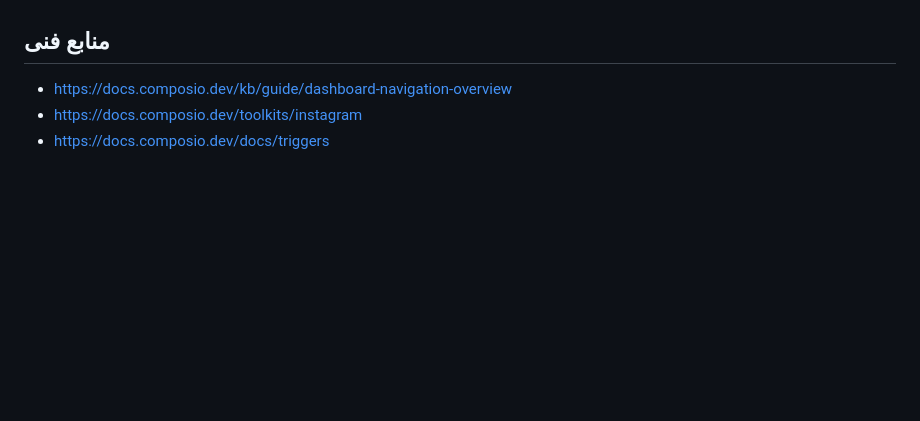
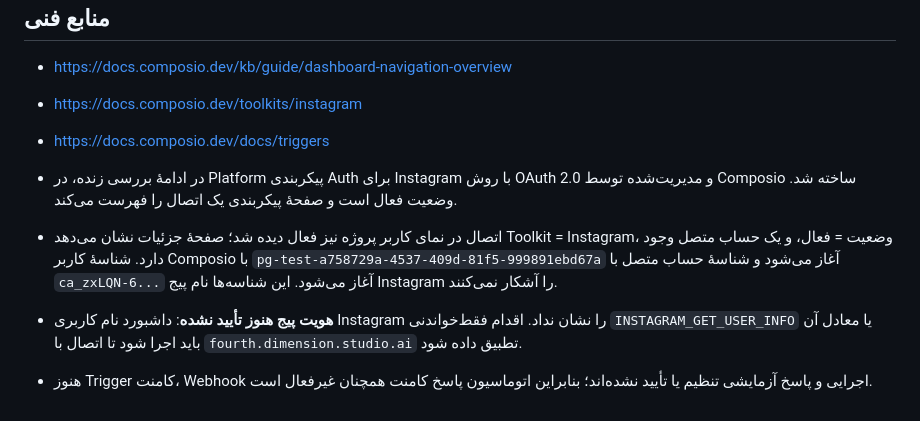
Before and after one commit to zkhansari73-ui/fourth-dimension-studio, a Markdown page: automation/INSTAGRAM-CONTENT-AGENT.md, the part around the change. Drawn GitHub-style; blank space fills up the shorter version.

Commit message:
Document Instagram auth config and connected account status

```diff
--- a/automation/INSTAGRAM-CONTENT-AGENT.md
+++ b/automation/INSTAGRAM-CONTENT-AGENT.md
@@ -109,3 +109,8 @@
 - https://docs.composio.dev/kb/guide/dashboard-navigation-overview
 - https://docs.composio.dev/toolkits/instagram
 - https://docs.composio.dev/docs/triggers
+
+- در ادامهٔ بررسی زنده، در Platform پیکربندی Auth برای Instagram با روش OAuth 2.0 و مدیریت‌شده توسط Composio ساخته شد. وضعیت فعال است و صفحهٔ پیکربندی یک اتصال را فهرست می‌کند.
+- اتصال در نمای کاربر پروژه نیز فعال دیده شد؛ صفحهٔ جزئیات نشان می‌دهد Toolkit = Instagram، وضعیت = فعال، و یک حساب متصل وجود دارد. شناسهٔ کاربر Composio با `pg-test-a758729a-4537-409d-81f5-999891ebd67a` آغاز می‌شود و شناسهٔ حساب متصل با `ca_zxLQN-6...` آغاز می‌شود. این شناسه‌ها نام پیج Instagram را آشکار نمی‌کنند.
+- **هویت پیج هنوز تأیید نشده**: داشبورد نام کاربری Instagram را نشان نداد. اقدام فقط‌خواندنی `INSTAGRAM_GET_USER_INFO` یا معادل آن باید اجرا شود تا اتصال با `fourth.dimension.studio.ai` تطبیق داده شود.
+- هنوز Trigger کامنت، Webhook اجرایی و پاسخ آزمایشی تنظیم یا تأیید نشده‌اند؛ بنابراین اتوماسیون پاسخ کامنت همچنان غیرفعال است.
```
